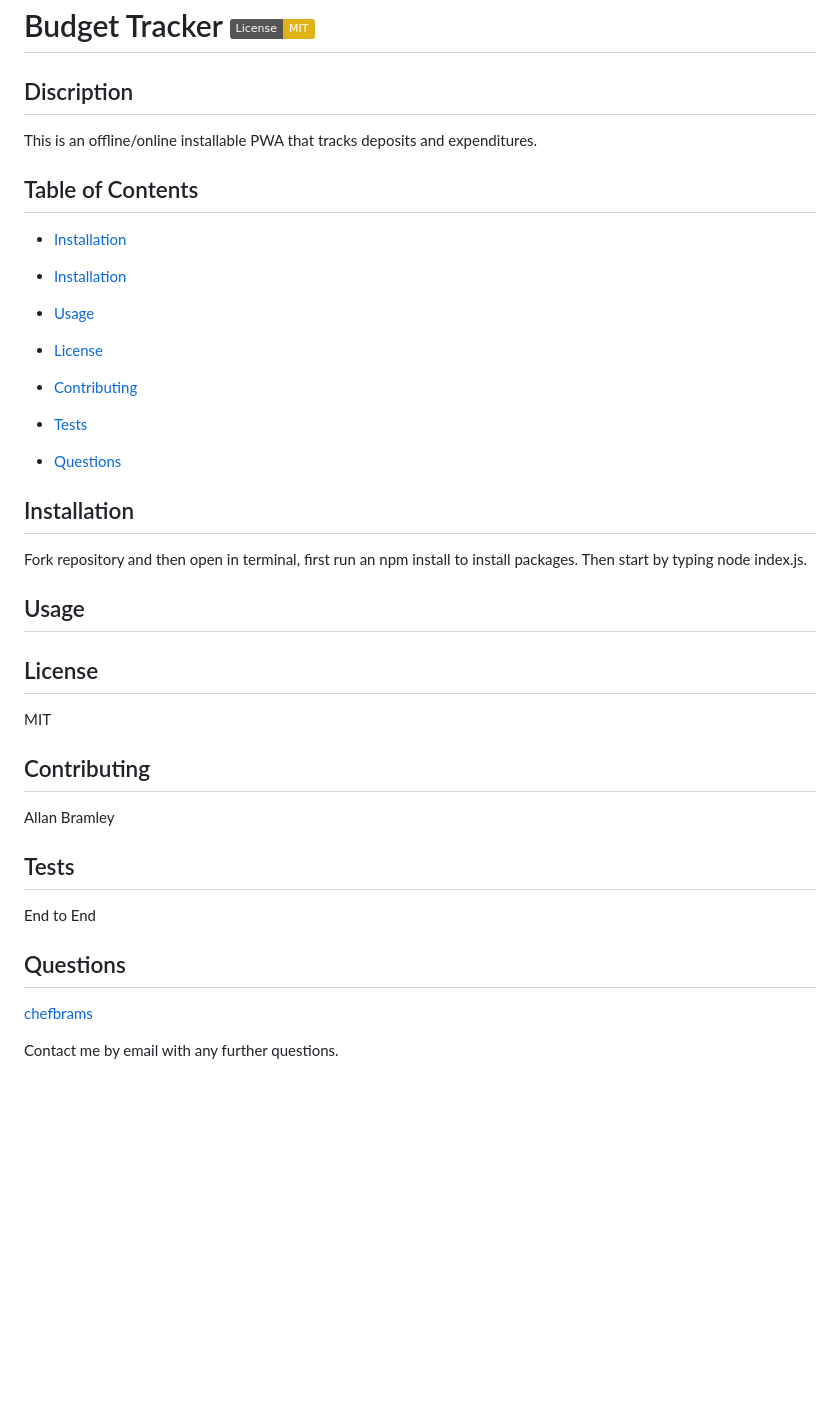
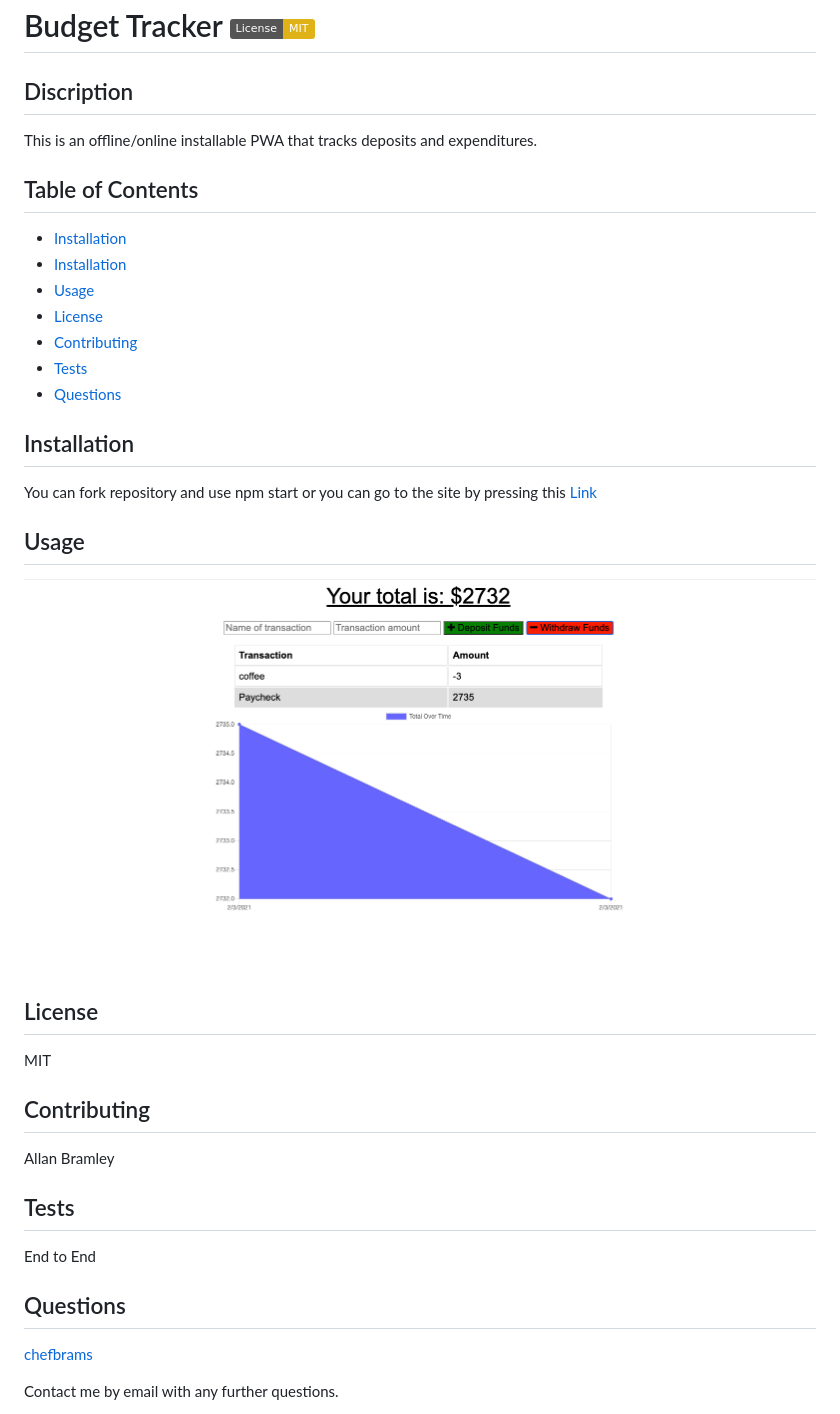
Before and after one commit to chefbrams/budgetTracker, a Markdown page: README.md, the part around the change. Drawn GitHub-style; pictures changed too: budget.png (added); badges without logos; blank space fills up the shorter version.

Commit message:
adding image and link to readme

```diff
--- a/README.md
+++ b/README.md
@@ -1,39 +1,41 @@
 # Budget Tracker [![License: MIT](https://img.shields.io/badge/License-MIT-yellow.svg)](https://opensource.org/licenses/MIT)
 
 ## Discription
+
 This is an offline/online installable PWA that tracks deposits and expenditures.
 
 ## Table of Contents
-* [Installation](#Installation)
 
-* [Installation](#Installation)
-
-* [Usage](#Usage)
-
-* [License](#License)
-
-* [Contributing](#Contributing)
-
-* [Tests](#Tests)
-
-* [Questions](#Questions)
+- [Installation](#Installation)
+- [Installation](#Installation)
+- [Usage](#Usage)
+- [License](#License)
+- [Contributing](#Contributing)
+- [Tests](#Tests)
+- [Questions](#Questions)
 
 ## Installation
-Fork repository and then open in terminal, first run an npm install to install packages.  Then start by typing node index.js.
+
+You can fork repository and use npm start or you can go to the site by pressing this [Link](https://sleepy-retreat-09837.herokuapp.com/)
 
 ## Usage
 
+![budget tracker image](budget.png)
 
 ## License
+
 MIT
 
 ## Contributing
+
 Allan Bramley
 
 ## Tests
+
 End to End
 
 ## Questions
+
 [chefbrams](https://github.com/chefbrams)
 
 Contact me by email with any further questions.
```
